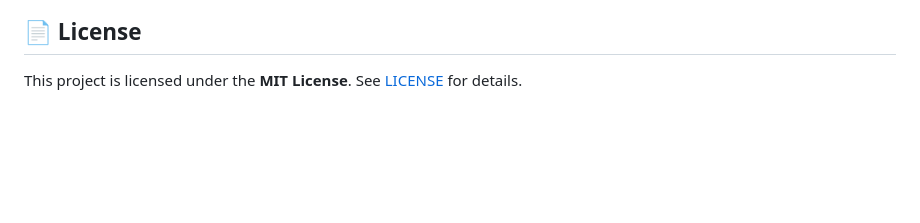
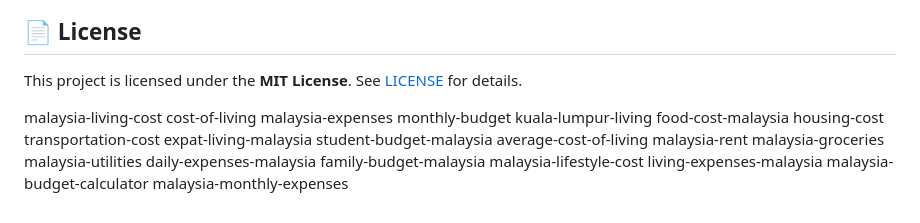
Before and after one commit to jssuthahar/malaysialivingcost, a Markdown page: README.md, the part around the change. Drawn GitHub-style; blank space fills up the shorter version.

```diff
--- a/README.md
+++ b/README.md
@@ -134,3 +134,24 @@ dependencies:
 ## 📄 License
 
 This project is licensed under the **MIT License**. See [LICENSE](LICENSE) for details.
+
+malaysia-living-cost
+cost-of-living
+malaysia-expenses
+monthly-budget
+kuala-lumpur-living
+food-cost-malaysia
+housing-cost
+transportation-cost
+expat-living-malaysia
+student-budget-malaysia
+average-cost-of-living
+malaysia-rent
+malaysia-groceries
+malaysia-utilities
+daily-expenses-malaysia
+family-budget-malaysia
+malaysia-lifestyle-cost
+living-expenses-malaysia
+malaysia-budget-calculator
+malaysia-monthly-expenses
```
